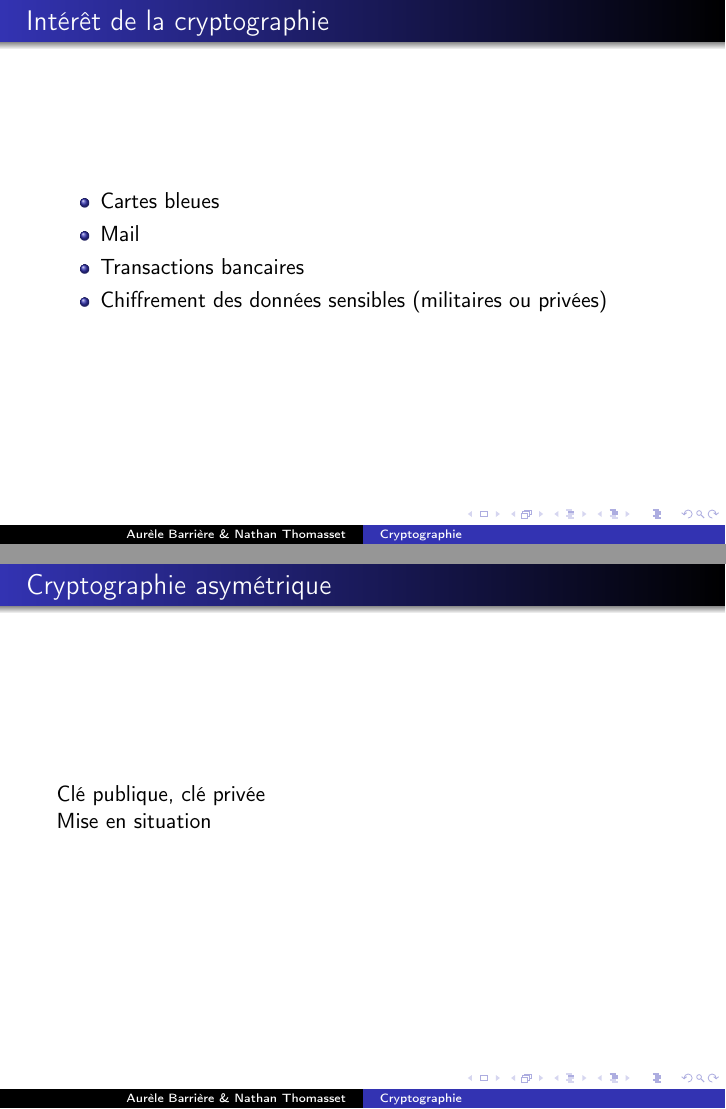
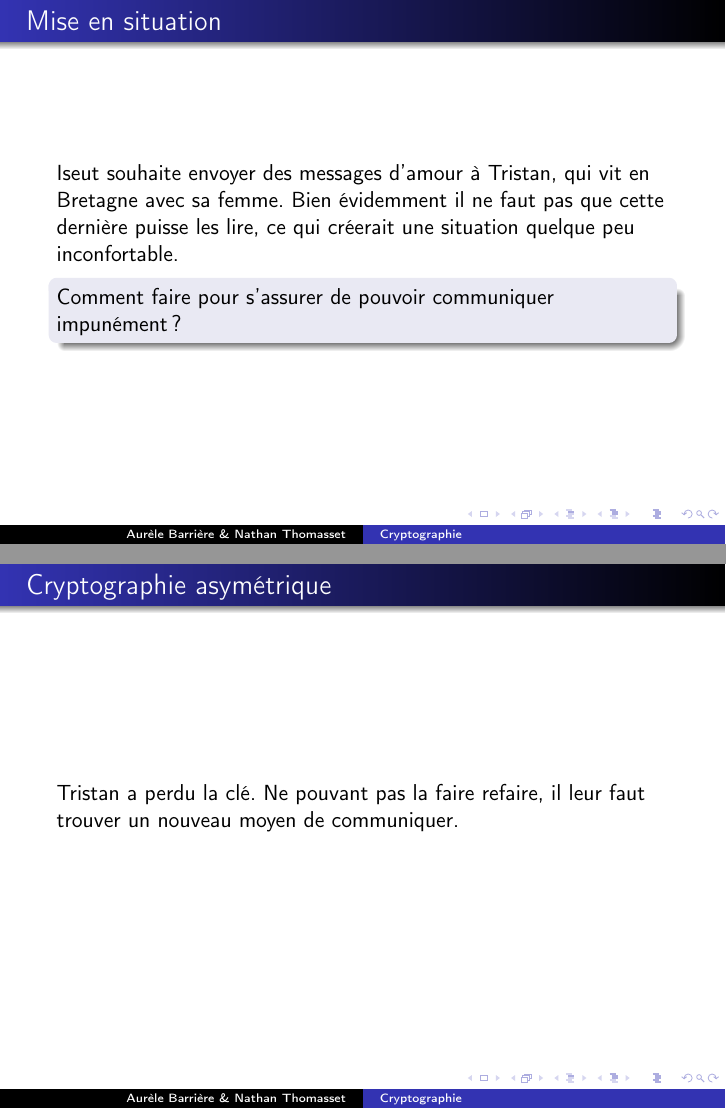
Before and after one commit to Aurele-Barriere/Crypto, LaTeX slides (expose.tex): pages 3 and 11 of 14 before the commit and pages 2 and 11 of 14 after it, joined at a grey line. Compiled offline with pdfLaTeX.

Commit message:
Added introduction

```diff
--- a/expose.tex
+++ b/expose.tex
@@ -19,6 +19,11 @@
 \end{frame}
 
 \begin{frame}{Mise en situation}
+  Iseut souhaite envoyer des messages d'amour à Tristan, qui vit en Bretagne avec sa femme. Bien évidemment il ne faut pas que cette dernière puisse les lire, ce qui créerait une situation quelque peu inconfortable.
+  \begin{block}{}
+   Comment faire pour s'assurer de pouvoir communiquer impunément ?
+   \end{block}
+
   \end{frame}
 
 \begin{frame}{Intérêt de la cryptographie}
@@ -154,9 +159,7 @@ Ensemble de clés fini
 
 
 \begin{frame}{Cryptographie asymétrique}
-  Clé publique, clé privée
-
-  Mise en situation
+  Tristan a perdu la clé. Ne pouvant pas la faire refaire, il leur faut trouver un nouveau moyen de communiquer.
 \end{frame}
 
 \begin{frame}{RSA}
```
